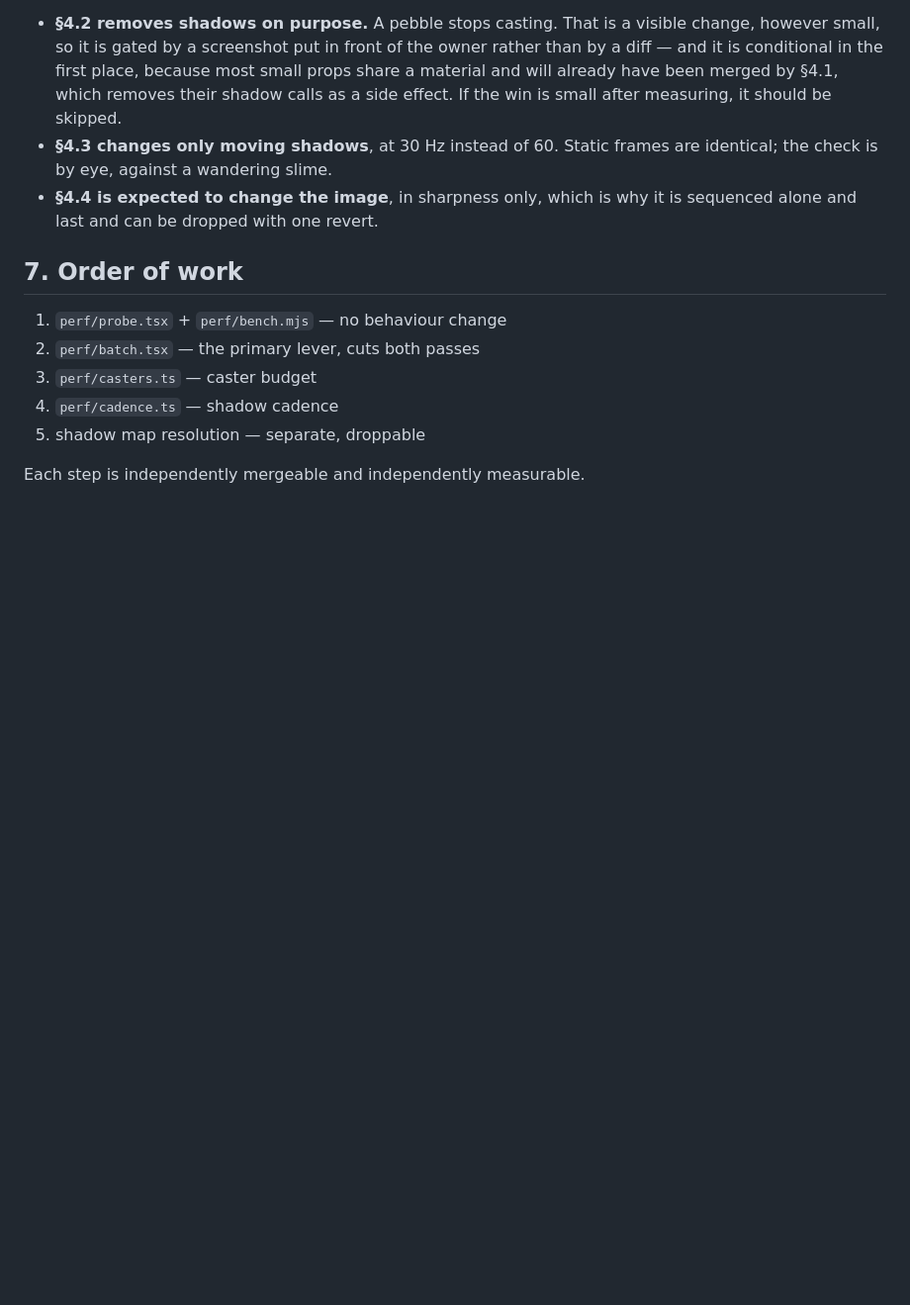
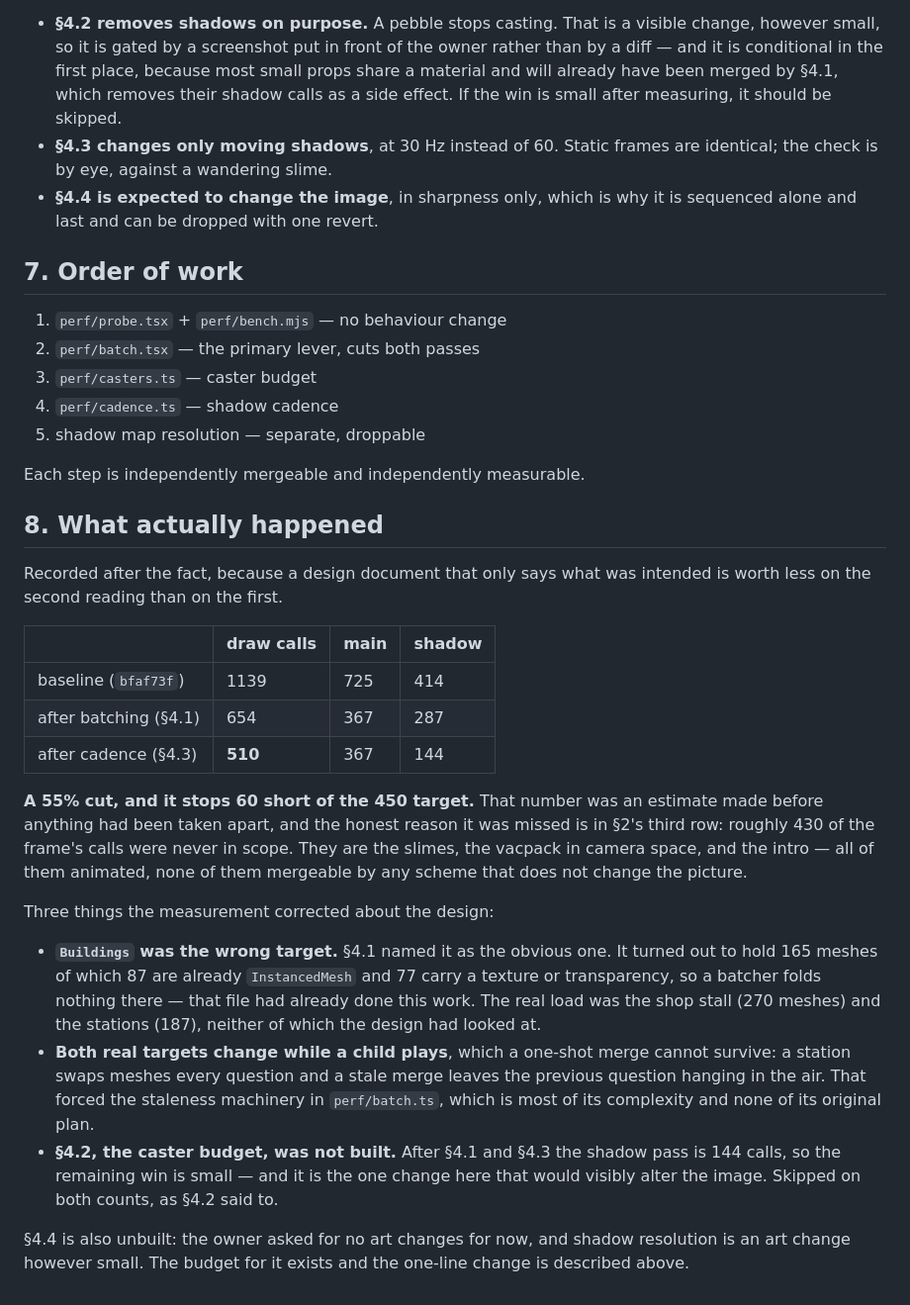
Before and after one commit to AadiTakle/aai-gt-selection, a Markdown page: docs/design/bramblebrook-frame-budget.md, the part around the change. Shown at 99% size. Rendered like a GitHub page; blank space fills up the shorter version.

Commit message:
docs(bramblebrook): what the frame budget work actually found, including where it missed

```diff
--- a/docs/design/bramblebrook-frame-budget.md
+++ b/docs/design/bramblebrook-frame-budget.md
@@ -205,3 +205,36 @@ The other three cannot honestly claim it, and should not pretend to:
 5. shadow map resolution — separate, droppable
 
 Each step is independently mergeable and independently measurable.
+
+## 8. What actually happened
+
+Recorded after the fact, because a design document that only says what was intended is worth less on
+the second reading than on the first.
+
+| | draw calls | main | shadow |
+| --- | --- | --- | --- |
+| baseline (`bfaf73f`) | 1139 | 725 | 414 |
+| after batching (§4.1) | 654 | 367 | 287 |
+| after cadence (§4.3) | **510** | 367 | 144 |
+
+**A 55% cut, and it stops 60 short of the 450 target.** That number was an estimate made before
+anything had been taken apart, and the honest reason it was missed is in §2's third row: roughly 430
+of the frame's calls were never in scope. They are the slimes, the vacpack in camera space, and the
+intro — all of them animated, none of them mergeable by any scheme that does not change the picture.
+
+Three things the measurement corrected about the design:
+
+- **`Buildings` was the wrong target.** §4.1 named it as the obvious one. It turned out to hold 165
+  meshes of which 87 are already `InstancedMesh` and 77 carry a texture or transparency, so a batcher
+  folds nothing there — that file had already done this work. The real load was the shop stall (270
+  meshes) and the stations (187), neither of which the design had looked at.
+- **Both real targets change while a child plays**, which a one-shot merge cannot survive: a station
+  swaps meshes every question and a stale merge leaves the previous question hanging in the air. That
+  forced the staleness machinery in `perf/batch.ts`, which is most of its complexity and none of its
+  original plan.
+- **§4.2, the caster budget, was not built.** After §4.1 and §4.3 the shadow pass is 144 calls, so the
+  remaining win is small — and it is the one change here that would visibly alter the image. Skipped
+  on both counts, as §4.2 said to.
+
+§4.4 is also unbuilt: the owner asked for no art changes for now, and shadow resolution is an art
+change however small. The budget for it exists and the one-line change is described above.
```
